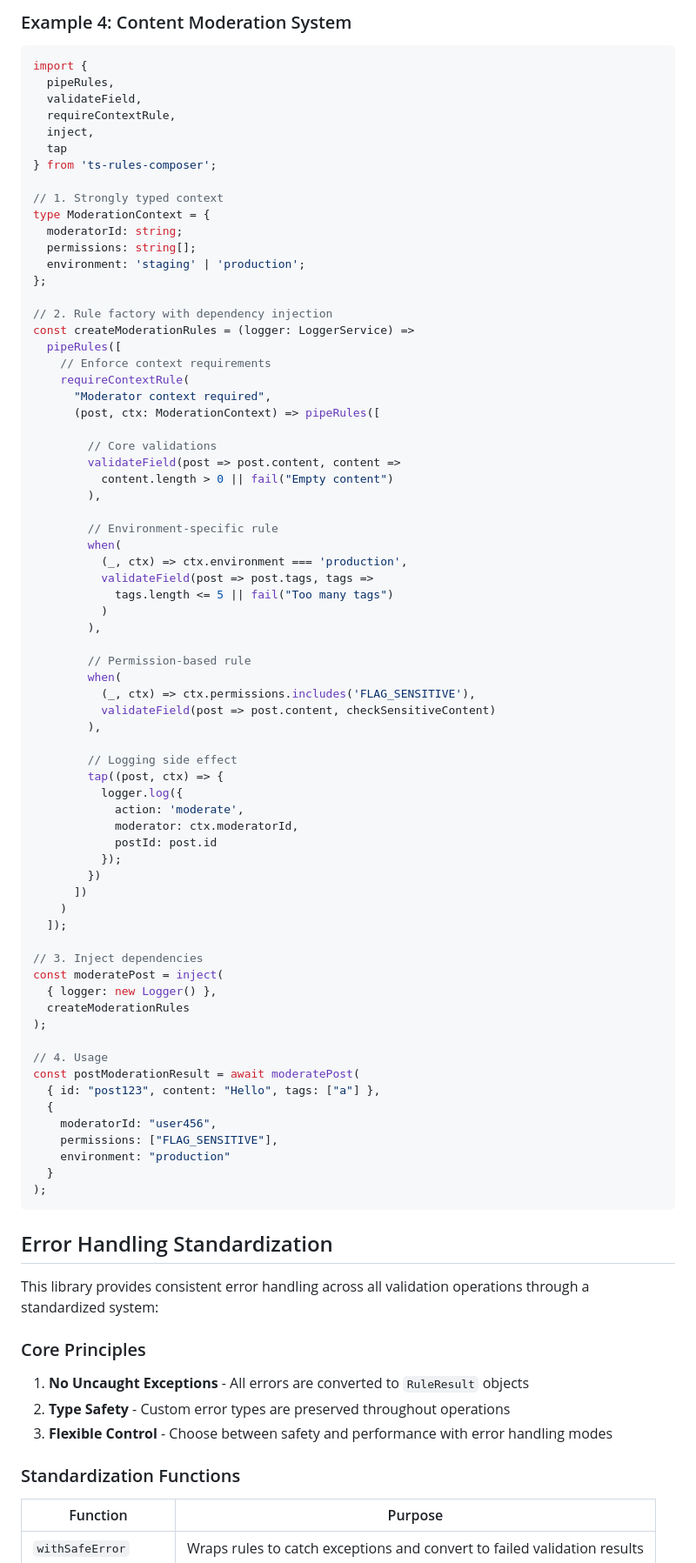
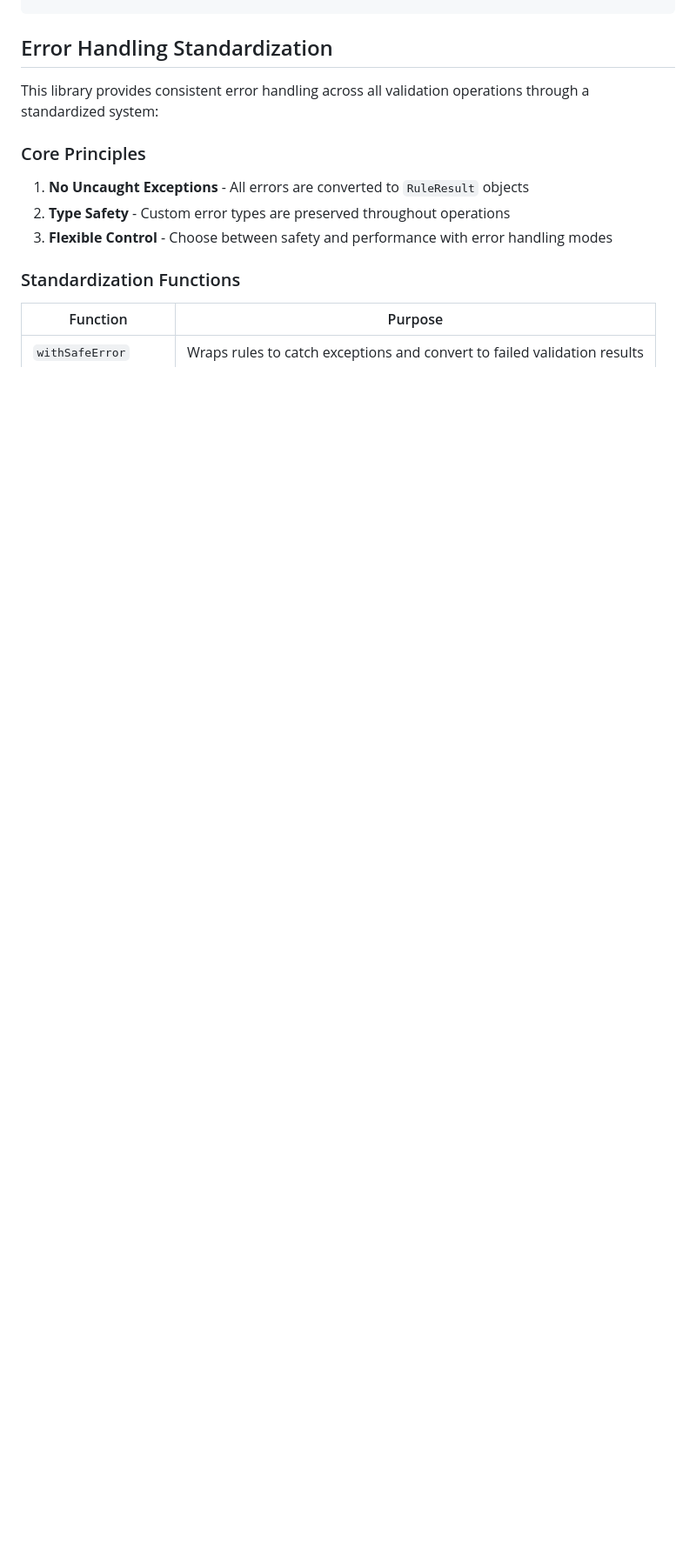
Before and after one commit to Brenopms/ts-rules-composer, a Markdown page: README.md, the part around one of its changes. Shown at 87% size. Rendered like a GitHub page; blank space fills up the shorter version.

````diff
--- a/README.md
+++ b/README.md
@@ -326,75 +259,3 @@ const result = await bookAppointment(newAppointment, clinicSchedule);
-### Example 4: Content Moderation System
-
-```typescript
-import {
-  pipeRules,
-  validateField,
-  requireContextRule,
-  inject,
-  tap
-} from 'ts-rules-composer';
-
-// 1. Strongly typed context
-type ModerationContext = {
-  moderatorId: string;
-  permissions: string[];
-  environment: 'staging' | 'production';
-};
-
-// 2. Rule factory with dependency injection
-const createModerationRules = (logger: LoggerService) =>
-  pipeRules([
-    // Enforce context requirements
-    requireContextRule(
-      "Moderator context required",
-      (post, ctx: ModerationContext) => pipeRules([
-
-        // Core validations
-        validateField(post => post.content, content =>
-          content.length > 0 || fail("Empty content")
-        ),
-
-        // Environment-specific rule
-        when(
-          (_, ctx) => ctx.environment === 'production',
-          validateField(post => post.tags, tags =>
-            tags.length <= 5 || fail("Too many tags")
-          )
-        ),
-
-        // Permission-based rule
-        when(
-          (_, ctx) => ctx.permissions.includes('FLAG_SENSITIVE'),
-          validateField(post => post.content, checkSensitiveContent)
-        ),
-
-        // Logging side effect
-        tap((post, ctx) => {
-          logger.log({
-            action: 'moderate',
-            moderator: ctx.moderatorId,
-            postId: post.id
-          });
-        })
-      ])
-    )
-  ]);
-
-// 3. Inject dependencies
-const moderatePost = inject(
-  { logger: new Logger() },
-  createModerationRules
-);
-
-// 4. Usage
-const postModerationResult = await moderatePost(
-  { id: "post123", content: "Hello", tags: ["a"] },
-  {
-    moderatorId: "user456",
-    permissions: ["FLAG_SENSITIVE"],
-    environment: "production"
-  }
-);
 ```
 
 ## Error Handling Standardization
````
Also changed, not shown: other parts of README.md (+5 -72 lines).
